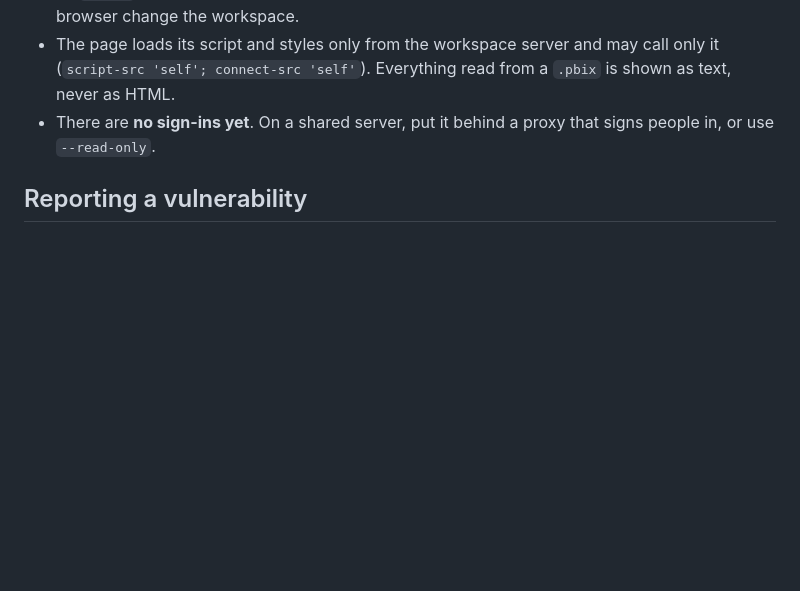
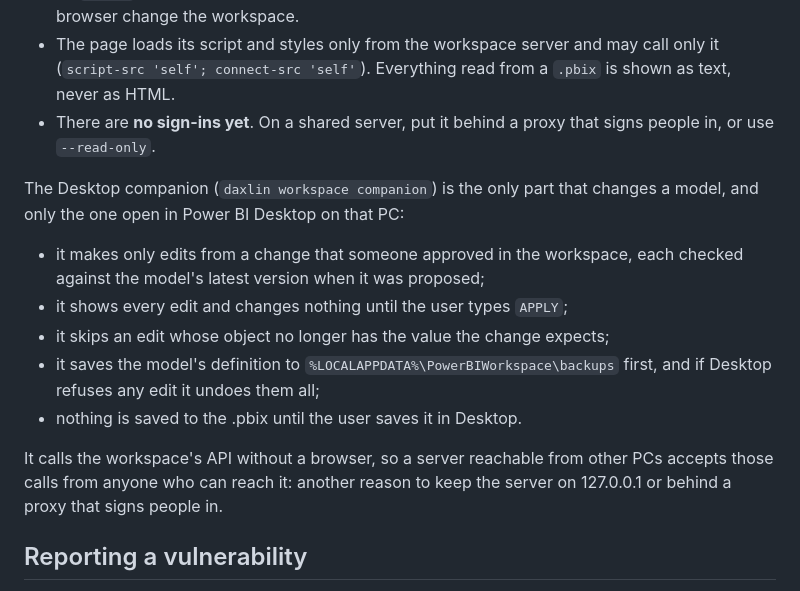
Before and after one commit to aihtn2708/DAX-lineage-explorer, a Markdown page: SECURITY.md, the part around the change. GitHub-like rendering; blank space fills up the shorter version.

```diff
--- a/SECURITY.md
+++ b/SECURITY.md
@@ -105,6 +105,21 @@ What protects it:
 - There are **no sign-ins yet**. On a shared server, put it behind a proxy that
   signs people in, or use `--read-only`.
 
+The Desktop companion (`daxlin workspace companion`) is the only part that
+changes a model, and only the one open in Power BI Desktop on that PC:
+
+- it makes only edits from a change that someone approved in the workspace,
+  each checked against the model's latest version when it was proposed;
+- it shows every edit and changes nothing until the user types `APPLY`;
+- it skips an edit whose object no longer has the value the change expects;
+- it saves the model's definition to `%LOCALAPPDATA%\PowerBIWorkspace\backups`
+  first, and if Desktop refuses any edit it undoes them all;
+- nothing is saved to the .pbix until the user saves it in Desktop.
+
+It calls the workspace's API without a browser, so a server reachable from
+other PCs accepts those calls from anyone who can reach it: another reason to
+keep the server on 127.0.0.1 or behind a proxy that signs people in.
+
 ## Reporting a vulnerability
 
 Please report it privately through GitHub: the repository's **Security** tab,
```
Also changed, not shown: README.md (+41 -4 lines), docs/assets/workspace-change.png (added), 15 other files.
